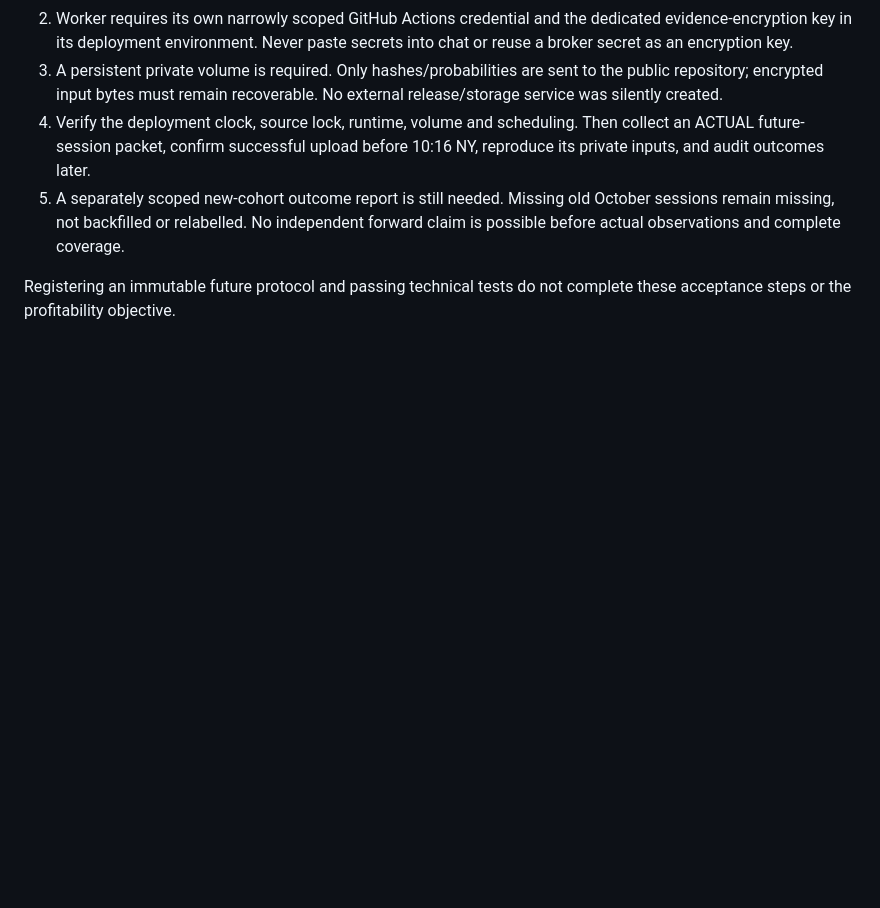
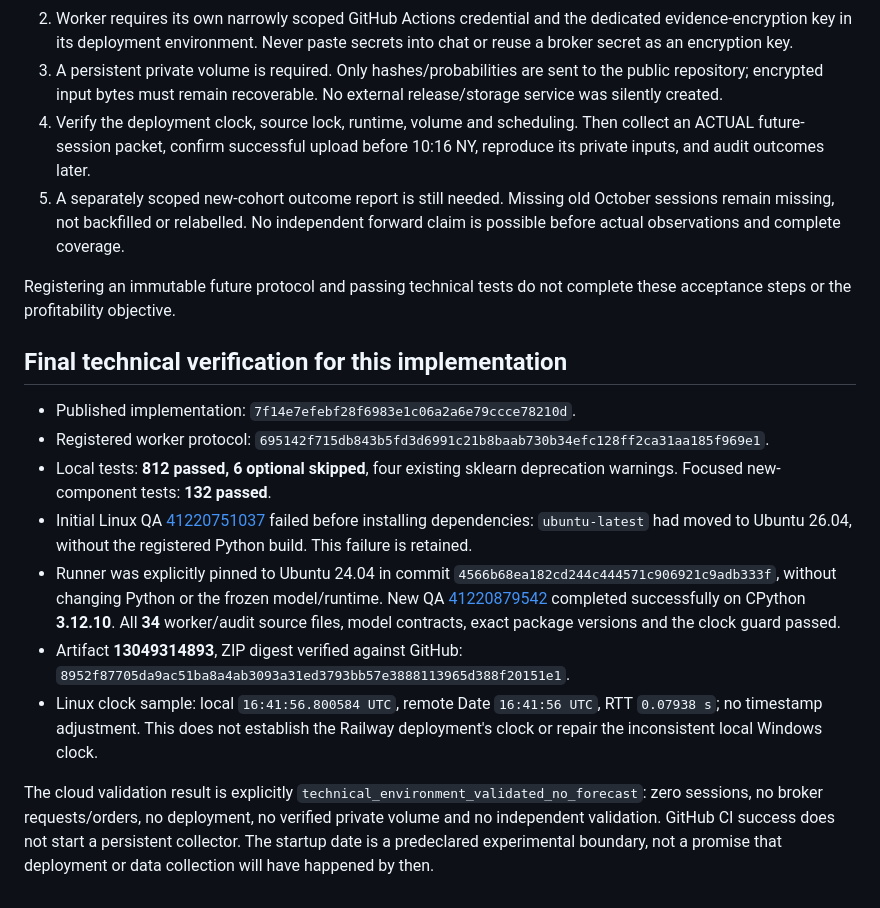
Before and after one commit to dsarsham-cmyk/autotrader, a Markdown page: PROSPECTIVE_WORKER_STATUS.md, the part around the change. Rendered like a GitHub page; blank space fills up the shorter version.

Commit message:
Record Linux research validation without claiming deployment or profit

```diff
--- a/PROSPECTIVE_WORKER_STATUS.md
+++ b/PROSPECTIVE_WORKER_STATUS.md
@@ -82,3 +82,31 @@ paper order, production approval or independent validation is inferred.
 
 Registering an immutable future protocol and passing technical tests do not
 complete these acceptance steps or the profitability objective.
+
+## Final technical verification for this implementation
+
+- Published implementation: `7f14e7efebf28f6983e1c06a2a6e79ccce78210d`.
+- Registered worker protocol:
+  `695142f715db843b5fd3d6991c21b8baab730b34efc128ff2ca31aa185f969e1`.
+- Local tests: **812 passed, 6 optional skipped**, four existing sklearn
+  deprecation warnings. Focused new-component tests: **132 passed**.
+- Initial Linux QA [41220751037](https://github.com/dsarsham-cmyk/autotrader/actions/runs/41220751037)
+  failed before installing dependencies: `ubuntu-latest` had moved to Ubuntu
+  26.04, without the registered Python build. This failure is retained.
+- Runner was explicitly pinned to Ubuntu 24.04 in commit
+  `4566b68ea182cd244c444571c906921c9adb333f`, without changing Python or the
+  frozen model/runtime. New QA
+  [41220879542](https://github.com/dsarsham-cmyk/autotrader/actions/runs/41220879542)
+  completed successfully on CPython **3.12.10**. All **34** worker/audit source
+  files, model contracts, exact package versions and the clock guard passed.
+- Artifact **13049314893**, ZIP digest verified against GitHub:
+  `8952f87705da9ac51ba8a4ab3093a31ed3793bb57e3888113965d388f20151e1`.
+- Linux clock sample: local `16:41:56.800584 UTC`, remote Date `16:41:56 UTC`,
+  RTT `0.07938 s`; no timestamp adjustment. This does not establish the Railway
+  deployment's clock or repair the inconsistent local Windows clock.
+
+The cloud validation result is explicitly `technical_environment_validated_no_forecast`:
+zero sessions, no broker requests/orders, no deployment, no verified private
+volume and no independent validation. GitHub CI success does not start a
+persistent collector. The startup date is a predeclared experimental boundary,
+not a promise that deployment or data collection will have happened by then.
```
